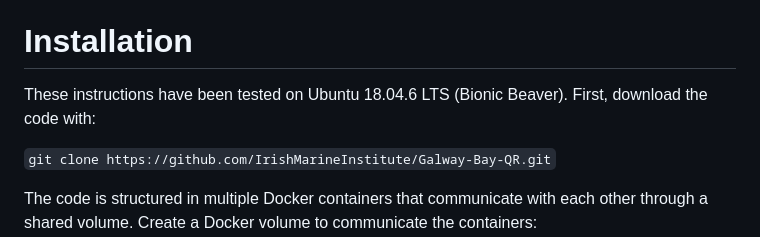
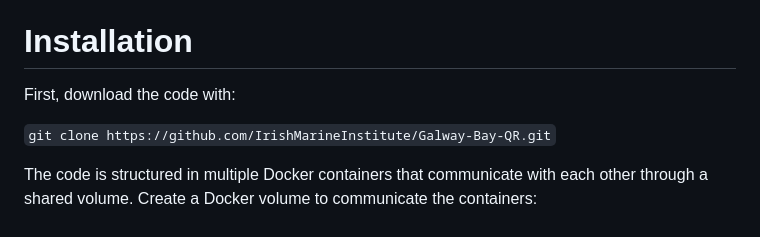
Before and after one commit to IrishMarineInstitute/Galway-Bay-QR, a Markdown page: README.md, the part around the change. Drawn GitHub-style.

```diff
--- a/README.md
+++ b/README.md
@@ -4,7 +4,7 @@ This project is a collaboration between Cuan Beo and the Marine Institute. The m
 The software is structured in three backend containers (Galway-Bay, Connemara and eBird) and a frontend container (webapp). These containers have to be deployed independently and interact with each other through a shared volume.
 
 # Installation
-These instructions have been tested on Ubuntu 18.04.6 LTS (Bionic Beaver). First, download the code with:
+First, download the code with:
 
 `git clone https://github.com/IrishMarineInstitute/Galway-Bay-QR.git`
 
```
